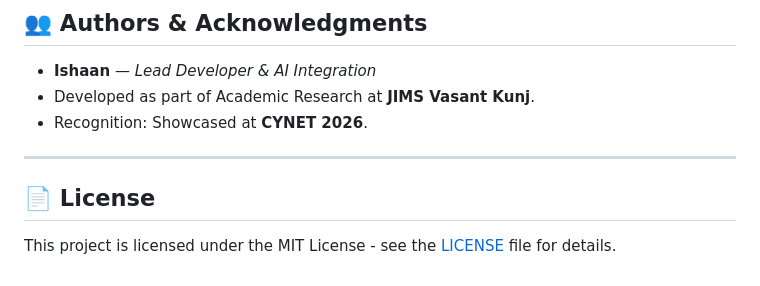
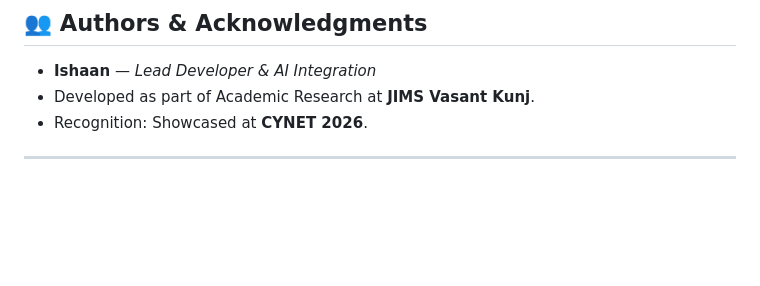
Before and after one commit to Ishaan-2589/Unmute, a Markdown page: README.md, the part around the change. Drawn GitHub-style; blank space fills up the shorter version.

Commit message:
minor change from README
Removed license section from README.

```diff
--- a/README.md
+++ b/README.md
@@ -115,7 +115,3 @@ npm run dev
 - Recognition: Showcased at **CYNET 2026**.
 
 ---
-
-## 📄 License
-
-This project is licensed under the MIT License - see the [LICENSE](LICENSE) file for details.
```
